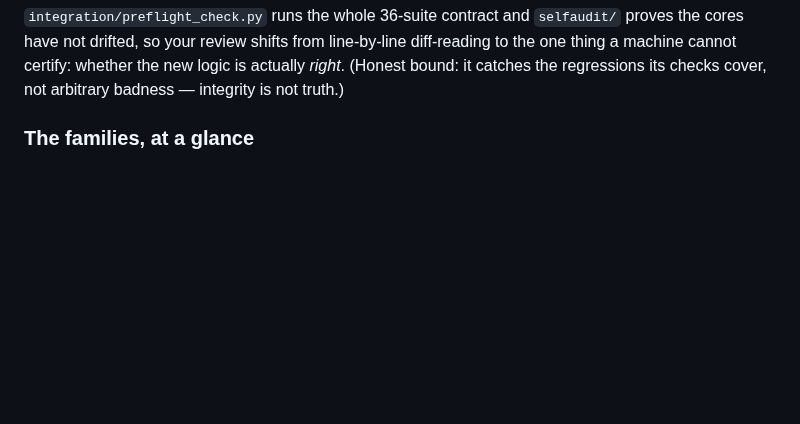
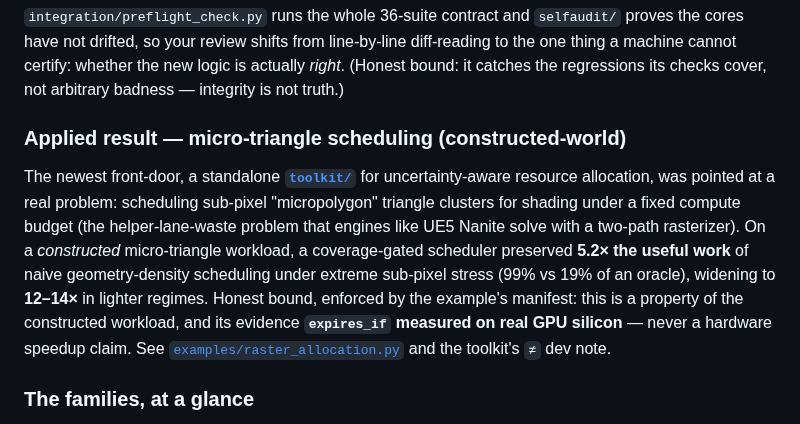
Before and after one commit to Dedoc-9/Dentatus, a Markdown page: README.md, the part around the change. Rendered like a GitHub page; blank space fills up the shorter version.

Commit message:
docs: document measured raster-scheduling result (5.2x under sub-pixel stress, 12-14x lighter regimes) in toolkit + root intro; constructed-world scope

```diff
--- a/README.md
+++ b/README.md
@@ -28,6 +28,18 @@ attention — tracks determinism, structural purity, privilege isolation, and re
 have not drifted, so your review shifts from line-by-line diff-reading to the one thing a machine
 cannot certify: whether the new logic is actually *right*. (Honest bound: it catches the regressions
 its checks cover, not arbitrary badness — integrity is not truth.)
+
+### Applied result — micro-triangle scheduling (constructed-world)
+
+The newest front-door, a standalone **[`toolkit/`](toolkit/README.md)** for uncertainty-aware resource
+allocation, was pointed at a real problem: scheduling sub-pixel "micropolygon" triangle clusters for
+shading under a fixed compute budget (the helper-lane-waste problem that engines like UE5 Nanite solve
+with a two-path rasterizer). On a *constructed* micro-triangle workload, a coverage-gated scheduler
+preserved **5.2× the useful work** of naive geometry-density scheduling under extreme sub-pixel stress
+(99% vs 19% of an oracle), widening to **12–14×** in lighter regimes. Honest bound, enforced by the
+example's manifest: this is a property of the constructed workload, and its evidence **`expires_if`
+measured on real GPU silicon** — never a hardware speedup claim. See
+[`examples/raster_allocation.py`](examples/raster_allocation.py) and the toolkit's `≠` dev note.
 
 ### The families, at a glance
 
```
Also changed, not shown: toolkit/README.md (+14 -0 lines).
